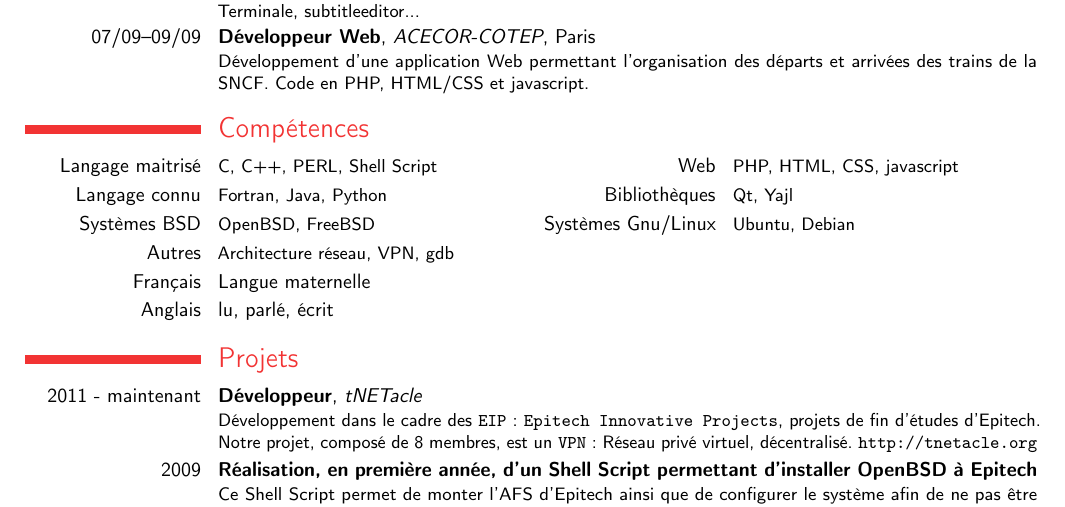
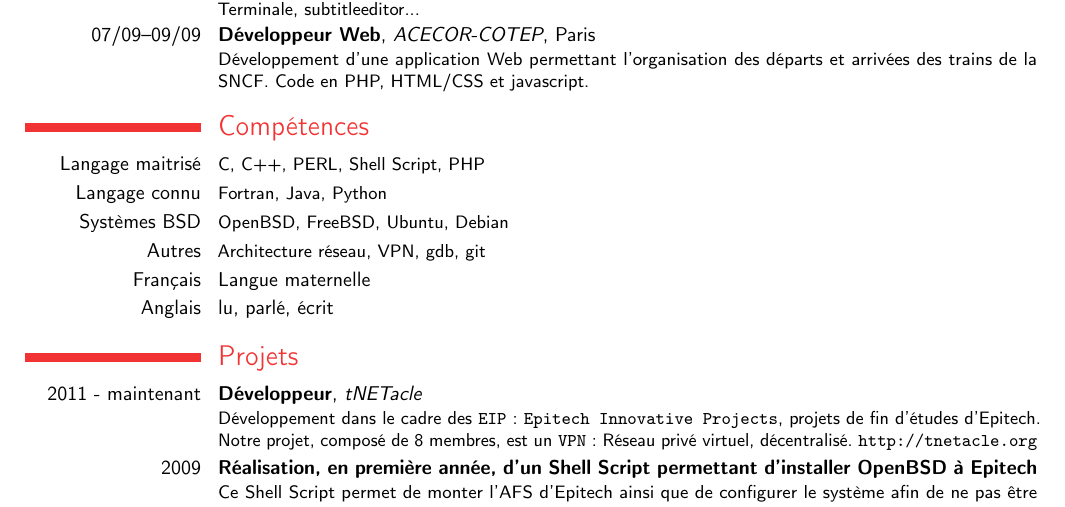
Before and after one commit to tribouille/random-stuff, a LaTeX CV (cv/CV_FR.tex, which reads cv/competences.tex): part of the page, cut so that both start at the same text. Compiled offline with pdfLaTeX.

Commit message:
more readable competences

```diff
--- a/cv/competences.tex
+++ b/cv/competences.tex
@@ -1,8 +1,8 @@
 \section{Compétences}
-\cvcomputer{Langage maitrisé}{C, C++, PERL, Shell Script}{Web}{PHP, HTML, CSS, javascript}
-\cvcomputer{Langage connu}{Fortran, Java, Python}{Bibliothèques}{Qt, Yajl}
-\cvcomputer{Systèmes BSD}{OpenBSD, FreeBSD}{Systèmes Gnu/Linux}{Ubuntu, Debian}
-\cvcomputer{Autres}{Architecture réseau, VPN, gdb}{}{}
+\cvcomputer{Langage maitrisé}{C, C++, PERL, Shell Script, PHP}{}{}
+\cvcomputer{Langage connu}{Fortran, Java, Python}{}{}
+\cvcomputer{Systèmes BSD}{OpenBSD, FreeBSD, Ubuntu, Debian}{}{}
+\cvcomputer{Autres}{Architecture réseau, VPN, gdb, git}{}{}
 
 \cvlanguage{Français}{Langue maternelle}{}
 \cvlanguage{Anglais}{lu, parlé, écrit}{}
```
